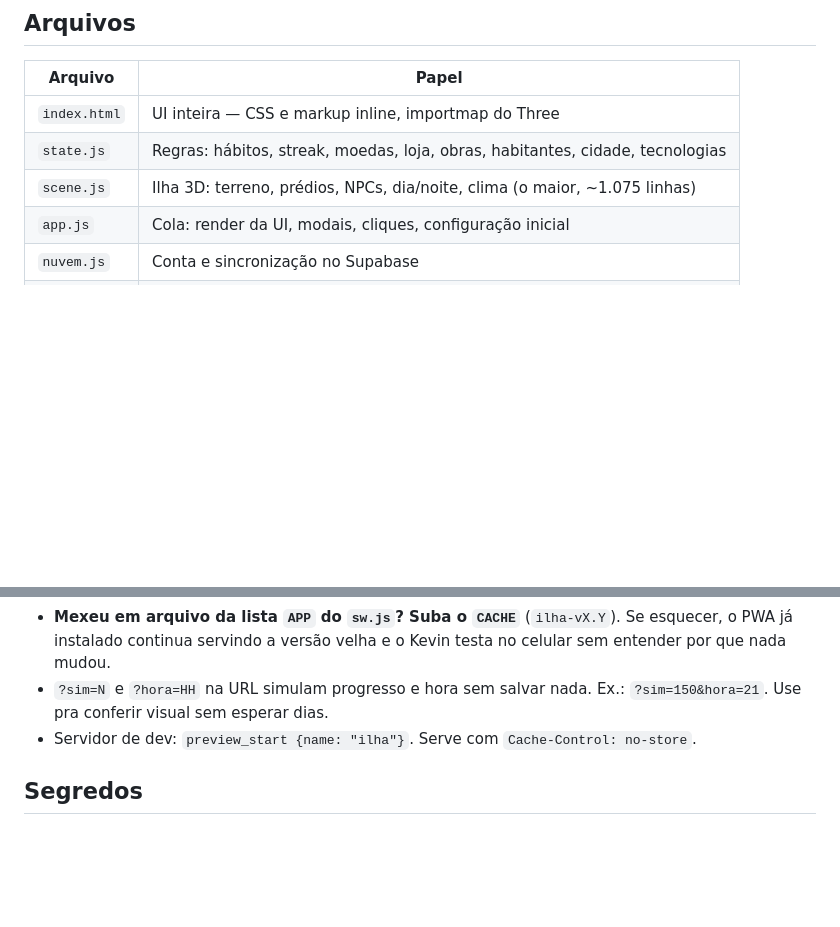
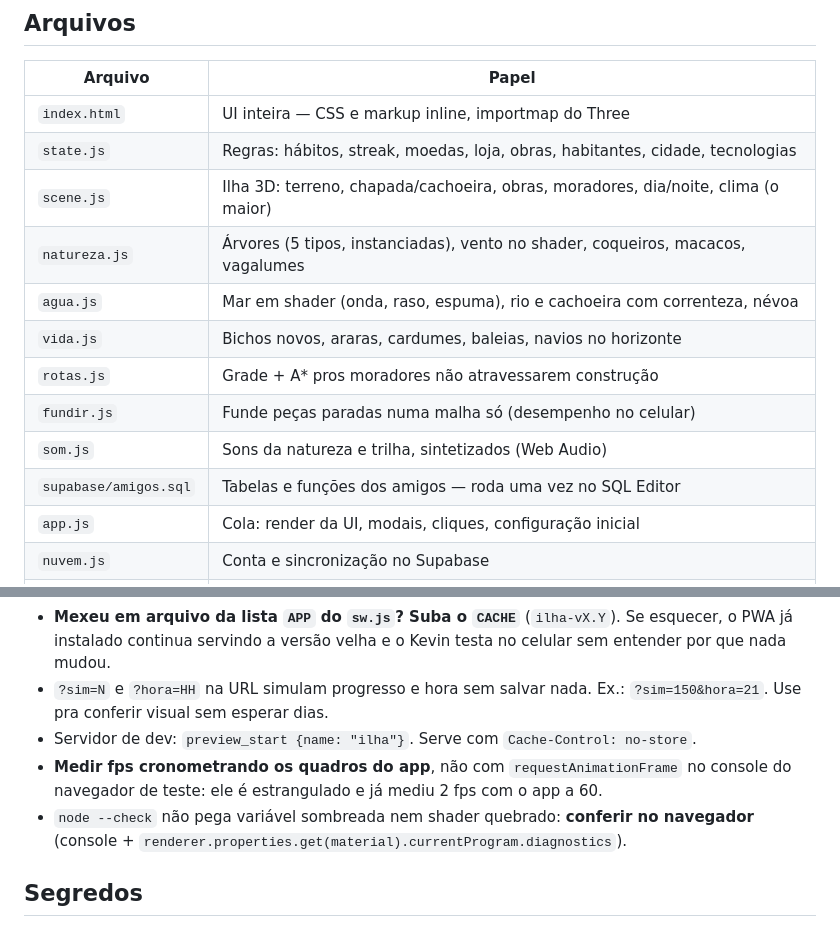
Before and after one commit to kevindustries-tech/ilha, a Markdown page: CLAUDE.md, 2 parts joined by grey strips. Rendered like a GitHub page; blank space fills up the shorter version.

Commit message:
CLAUDE.md: arquivos novos da v5 e como medir fps e conferir shader
Co-Authored-By: Claude Opus 5.5 <noreply@anthropic.com>

```diff
--- a/CLAUDE.md
+++ b/CLAUDE.md
@@ -24,7 +24,14 @@ procedural. Publicado em https://kevindustries-tech.github.io/ilha/
 |---|---|
 | `index.html` | UI inteira — CSS e markup inline, importmap do Three |
 | `state.js` | Regras: hábitos, streak, moedas, loja, obras, habitantes, cidade, tecnologias |
-| `scene.js` | Ilha 3D: terreno, prédios, NPCs, dia/noite, clima (o maior, ~1.075 linhas) |
+| `scene.js` | Ilha 3D: terreno, chapada/cachoeira, obras, moradores, dia/noite, clima (o maior) |
+| `natureza.js` | Árvores (5 tipos, instanciadas), vento no shader, coqueiros, macacos, vagalumes |
+| `agua.js` | Mar em shader (onda, raso, espuma), rio e cachoeira com correnteza, névoa |
+| `vida.js` | Bichos novos, araras, cardumes, baleias, navios no horizonte |
+| `rotas.js` | Grade + A* pros moradores não atravessarem construção |
+| `fundir.js` | Funde peças paradas numa malha só (desempenho no celular) |
+| `som.js` | Sons da natureza e trilha, sintetizados (Web Audio) |
+| `supabase/amigos.sql` | Tabelas e funções dos amigos — roda uma vez no SQL Editor |
 | `app.js` | Cola: render da UI, modais, cliques, configuração inicial |
 | `nuvem.js` | Conta e sincronização no Supabase |
 | `chars.js` | Personagens Kenney (FBX + skins), com boneco procedural de fallback |
@@ -43,6 +50,10 @@ Dados em `localStorage['ilha.v2']` (migra do v1).
 - `?sim=N` e `?hora=HH` na URL simulam progresso e hora sem salvar nada.
   Ex.: `?sim=150&hora=21`. Use pra conferir visual sem esperar dias.
 - Servidor de dev: `preview_start {name: "ilha"}`. Serve com `Cache-Control: no-store`.
+- **Medir fps cronometrando os quadros do app**, não com `requestAnimationFrame` no console do
+  navegador de teste: ele é estrangulado e já mediu 2 fps com o app a 60.
+- `node --check` não pega variável sombreada nem shader quebrado: **conferir no navegador** (console +
+  `renderer.properties.get(material).currentProgram.diagnostics`).
 
 ## Segredos
 - A chave do Supabase no `nuvem.js` é a **publishable** — ela foi feita pra ficar no cliente;
```
